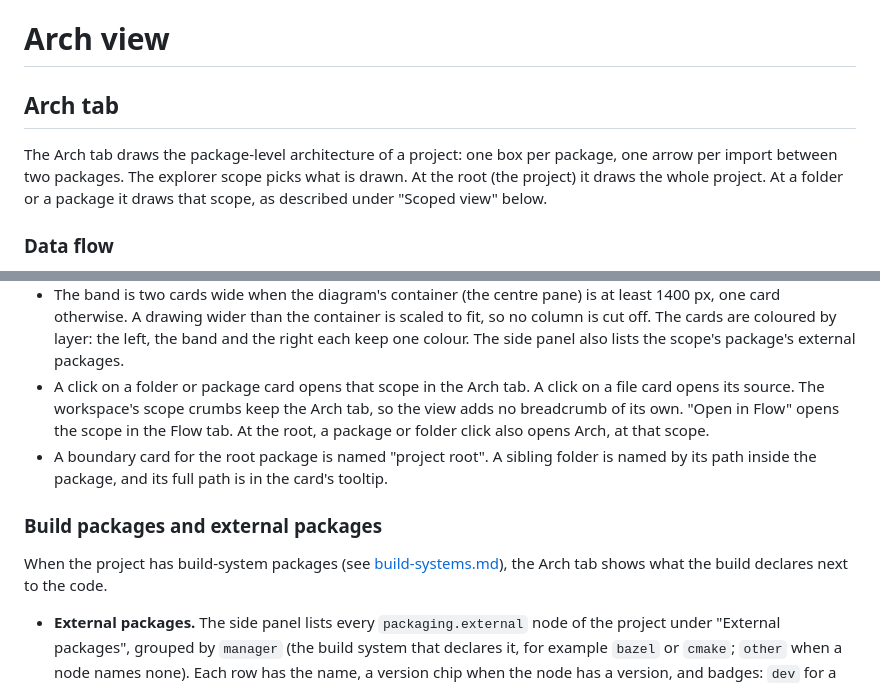
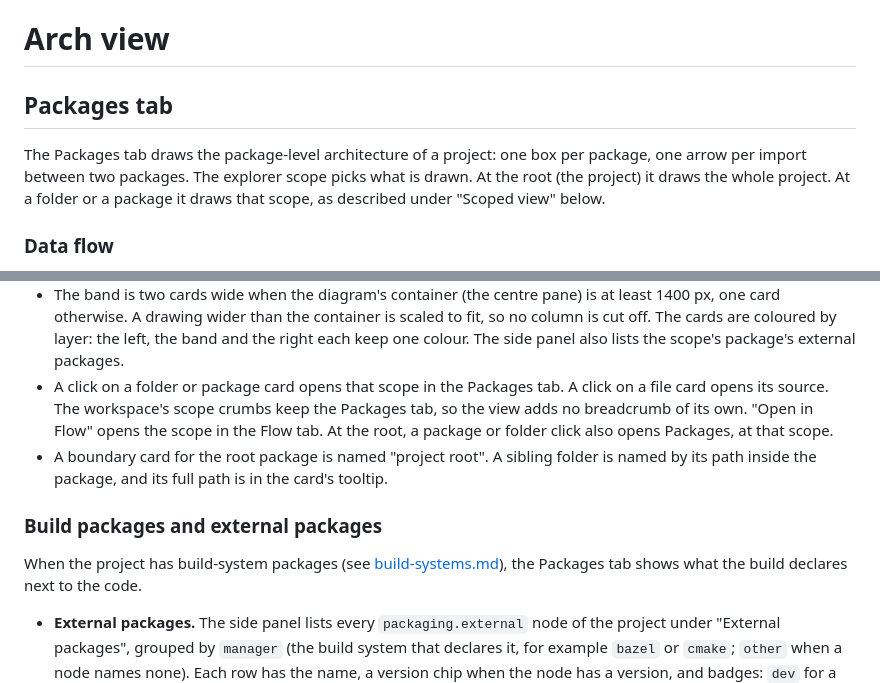
Before and after one commit to codemonkeyricky/insight, a Markdown page: docs/arch-view.md, 2 parts joined by grey strips. GitHub-like rendering.

```diff
--- a/docs/arch-view.md
+++ b/docs/arch-view.md
@@ -1,8 +1,8 @@
 # Arch view
 
-## Arch tab
+## Packages tab
 
-The Arch tab draws the package-level architecture of a project: one box per package, one arrow per import between two
+The Packages tab draws the package-level architecture of a project: one box per package, one arrow per import between two
 packages. The explorer scope picks what is drawn. At the root (the project) it draws the whole project. At a folder or a
 package it draws that scope, as described under "Scoped view" below.
 
@@ -65,15 +65,15 @@ scope)` in `apps/web/src/arch/scoped.ts`, a pure function of the root model, so
 - The band is two cards wide when the diagram's container (the centre pane) is at least 1400 px, one card otherwise. A
   drawing wider than the container is scaled to fit, so no column is cut off. The cards are coloured by layer: the left,
   the band and the right each keep one colour. The side panel also lists the scope's package's external packages.
-- A click on a folder or package card opens that scope in the Arch tab. A click on a file card opens its source. The
-  workspace's scope crumbs keep the Arch tab, so the view adds no breadcrumb of its own. "Open in Flow" opens the scope in
-  the Flow tab. At the root, a package or folder click also opens Arch, at that scope.
+- A click on a folder or package card opens that scope in the Packages tab. A click on a file card opens its source. The
+  workspace's scope crumbs keep the Packages tab, so the view adds no breadcrumb of its own. "Open in Flow" opens the scope in
+  the Flow tab. At the root, a package or folder click also opens Packages, at that scope.
 - A boundary card for the root package is named "project root". A sibling folder is named by its path inside the
   package, and its full path is in the card's tooltip.
 
 ### Build packages and external packages
 
-When the project has build-system packages (see [build-systems.md](build-systems.md)), the Arch tab shows what the build
+When the project has build-system packages (see [build-systems.md](build-systems.md)), the Packages tab shows what the build
 declares next to the code.
 
 - **External packages.** The side panel lists every `packaging.external` node of the project under "External packages",
```
Also changed, not shown: docs/system-view.md (+7 -7 lines), docs/screenshots/tabs-trim/flow.png (added), docs/screenshots/tabs-trim/packages.png (added), docs/screenshots/tabs-trim/pipeline.png (added), docs/screenshots/tabs-trim/system.png (added).
